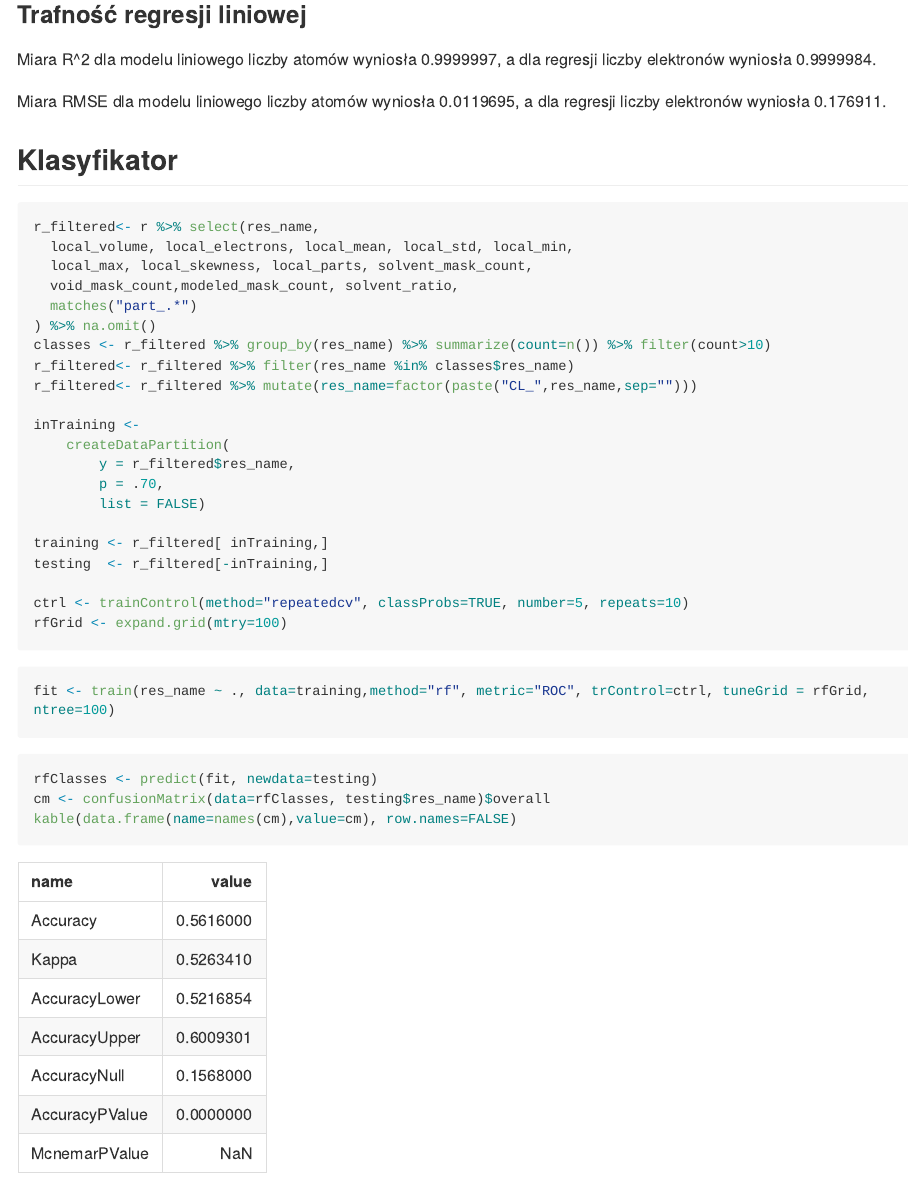
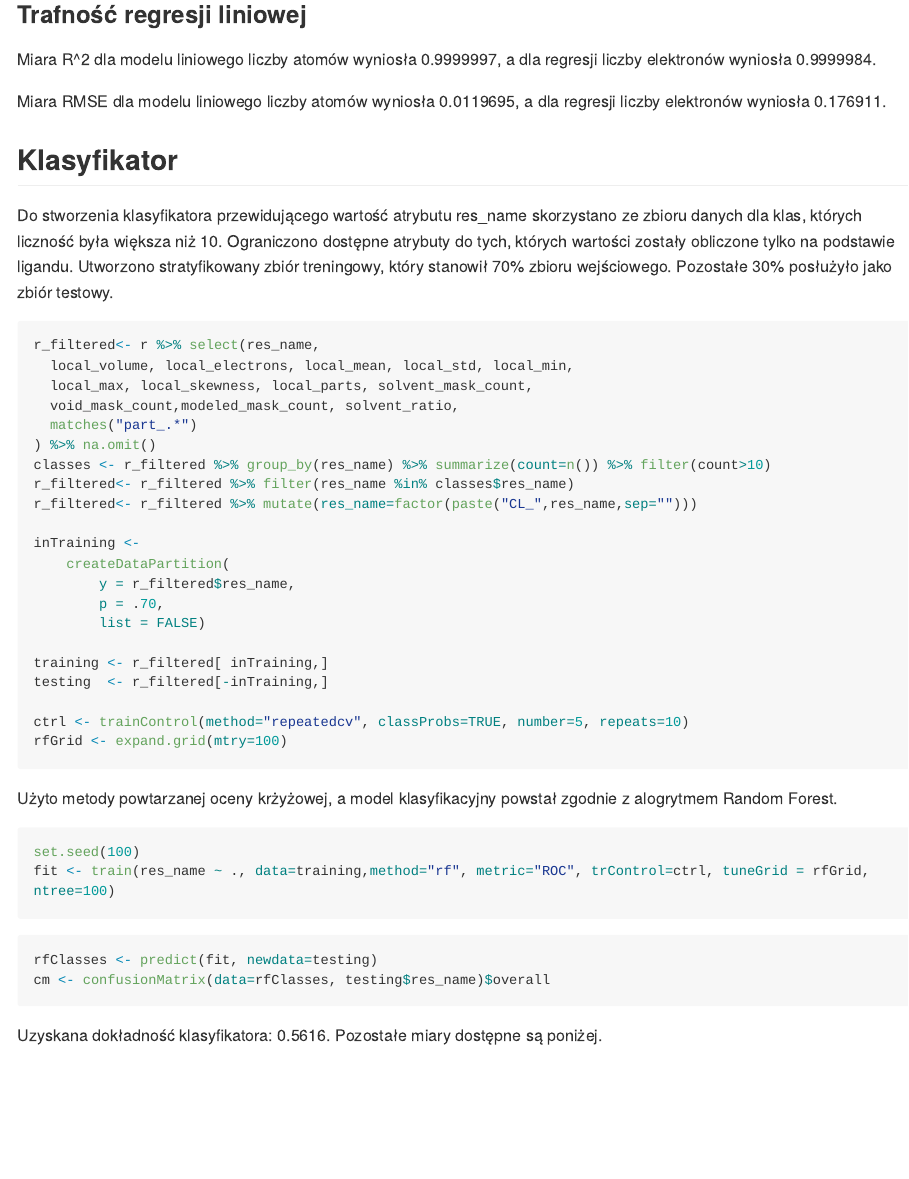
Before and after one commit to AndrzejNowicki/zed-raport, an R Markdown document (raport.Rmd): the page in a window 1100 px wide, from 8050 px down. The pictures show the output file raport.md that the author committed with the source, drawn offline in the style of GitHub; long lines of code are wrapped.

Commit message:
Wersja finalna

````diff
--- a/raport.Rmd
+++ b/raport.Rmd
@@ -173,7 +173,8 @@ Miara RMSE dla modelu liniowego liczby atomów wyniosła `r summary(atom_count_m
 
 ## Klasyfikator
 
-```{r training}
+Do stworzenia klasyfikatora przewidującego wartość atrybutu res_name skorzystano ze zbioru danych dla klas, których liczność była większa niż 10. Ograniczono dostępne atrybuty do tych, których wartości zostały obliczone tylko na podstawie ligandu. Utworzono stratyfikowany zbiór treningowy, który stanowił 70% zbioru wejściowego. Pozostałe 30% posłużyło jako zbiór testowy.
+```{r training_setup}
 r_filtered<- r %>% select(res_name,
   local_volume, local_electrons, local_mean, local_std, local_min,
   local_max, local_skewness, local_parts, solvent_mask_count,
@@ -196,11 +197,18 @@ testing  <- r_filtered[-inTraining,]
 ctrl <- trainControl(method="repeatedcv", classProbs=TRUE, number=5, repeats=10)
 rfGrid <- expand.grid(mtry=100)
 ```
-```{r}
+
+Użyto metody powtarzanej oceny krżyżowej, a model klasyfikacyjny powstał zgodnie z alogrytmem Random Forest.
+```{r training}
+set.seed(100)
 fit <- train(res_name ~ ., data=training,method="rf", metric="ROC", trControl=ctrl, tuneGrid = rfGrid, ntree=100)
 ```
-```{r}
+```{r prediction}
 rfClasses <- predict(fit, newdata=testing)
 cm <- confusionMatrix(data=rfClasses, testing$res_name)$overall
+```
+
+Uzyskana dokładność klasyfikatora: `r cm["Accuracy"]`. Pozostałe miary dostępne są poniżej.
+```{r, echo=FALSE}
 kable(data.frame(name=names(cm),value=cm), row.names=FALSE)
 ```
````
Also changed, not shown: raport.md.
